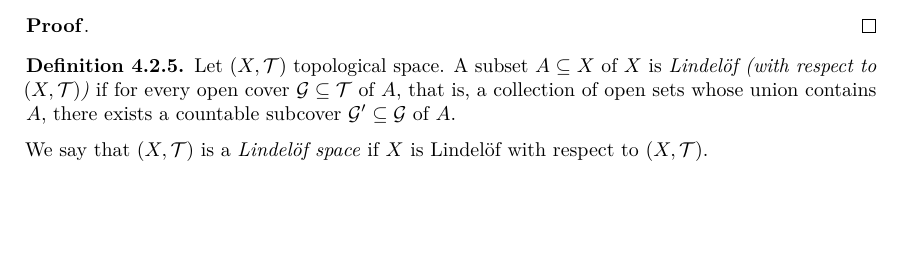
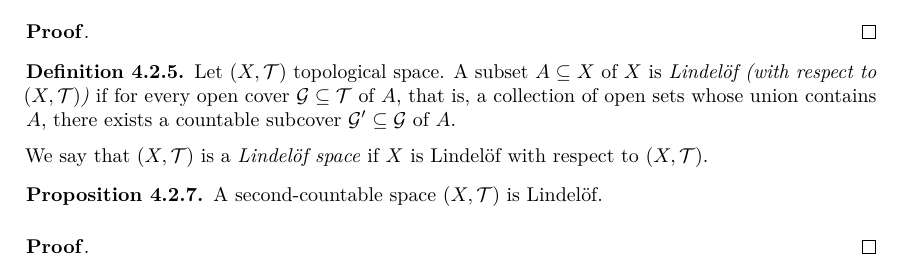
Before and after one commit to raufilvildev/matematicas, a LaTeX thesis (main.tex, which reads General Topology/Topological spaces/Separation and countability axioms/separation_and_countability_axioms.tex): part of page 55 of 115, cut so that both start at the same text, the shorter picture padded with empty space. Compiled offline with pdfLaTeX.

Commit message:
Añado resultados finales y hago correcciones. Falta probar todos los resultados.

```diff
--- a/General Topology/Topological spaces/Separation and countability axioms/separation_and_countability_axioms.tex
+++ b/General Topology/Topological spaces/Separation and countability axioms/separation_and_countability_axioms.tex
@@ -382,3 +383,11 @@
 
   We say that $\pr{X,\mathcal{T}}$ is a \textit{Lindelöf space} if $X$ is Lindelöf with respect to $\pr{X,\mathcal{T}}$.
 \end{definition}
+
+\begin{proposition}
+  A second-countable space $\pr{X,\mathcal{T}}$ is Lindelöf.
+
+  \begin{proof}[\rm\textbf{Proof}]
+
+  \end{proof}
+\end{proposition}
```
Also changed, not shown: General Topology/Topological spaces/Separation and countability axioms/separation_and_countability_axioms.tex (1 more changed lines).
